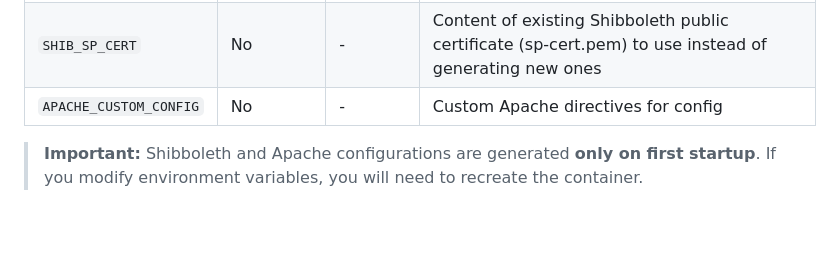
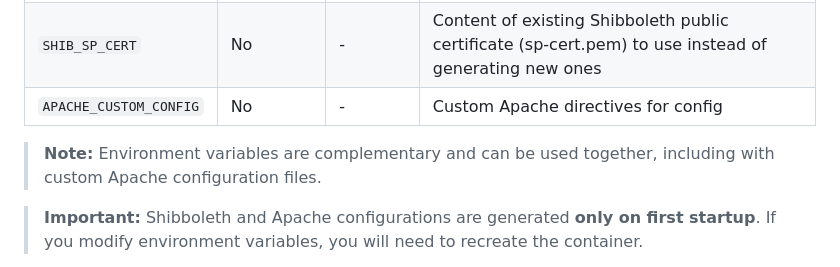
Before and after one commit to unil-lettres/apache-shibboleth, a Markdown page: README.md, the part around the change. Rendered like a GitHub page; blank space fills up the shorter version.

Commit message:
Add README note about complementary variable environment

```diff
--- a/README.md
+++ b/README.md
@@ -59,6 +59,8 @@ SHIB_PROTECTED_PATHS: "/admin,/secured"   # Protect specific sections
 | `SHIB_SP_KEY` | No | - | Content of existing Shibboleth private key (sp-key.pem) to use instead of generating new ones |
 | `SHIB_SP_CERT` | No | - | Content of existing Shibboleth public certificate (sp-cert.pem) to use instead of generating new ones |
 | `APACHE_CUSTOM_CONFIG` | No | - | Custom Apache directives for config |
+
+> **Note:** Environment variables are complementary and can be used together, including with custom Apache configuration files.
 
 > **Important:** Shibboleth and Apache configurations are generated **only on first startup**. If you modify environment variables, you will need to recreate the container.
 
```
